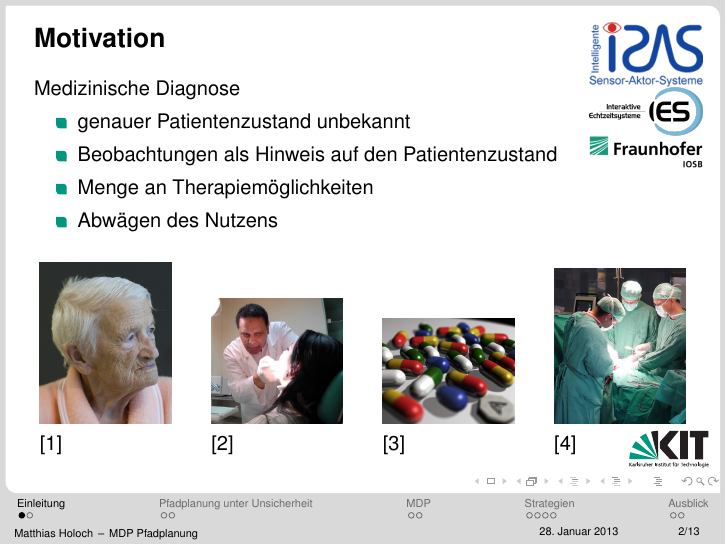
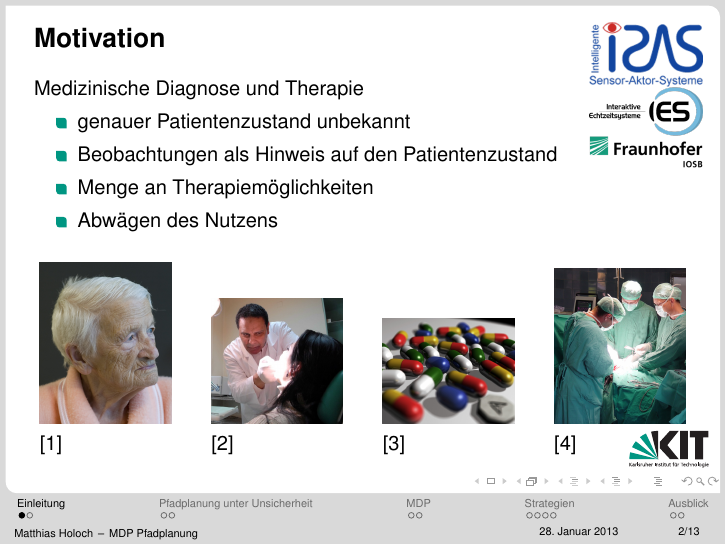
Before and after one commit to Cakem1x/proseminarAnthropomatik_MDP_POMDP, LaTeX slides (presentation.tex): page 6 of 49. Compiled offline with pdfLaTeX.

Commit message:
Fixed the name of the first example.

```diff
--- a/presentation.tex
+++ b/presentation.tex
@@ -40,7 +40,7 @@
 \subsection{Motivation}
 \begin{frame}
 	\frametitle{Motivation}
-	Medizinische Diagnose
+	Medizinische Diagnose und Therapie
 	\begin{itemize}
 		\visible<2->{
 		\item genauer Patientenzustand unbekannt
```
